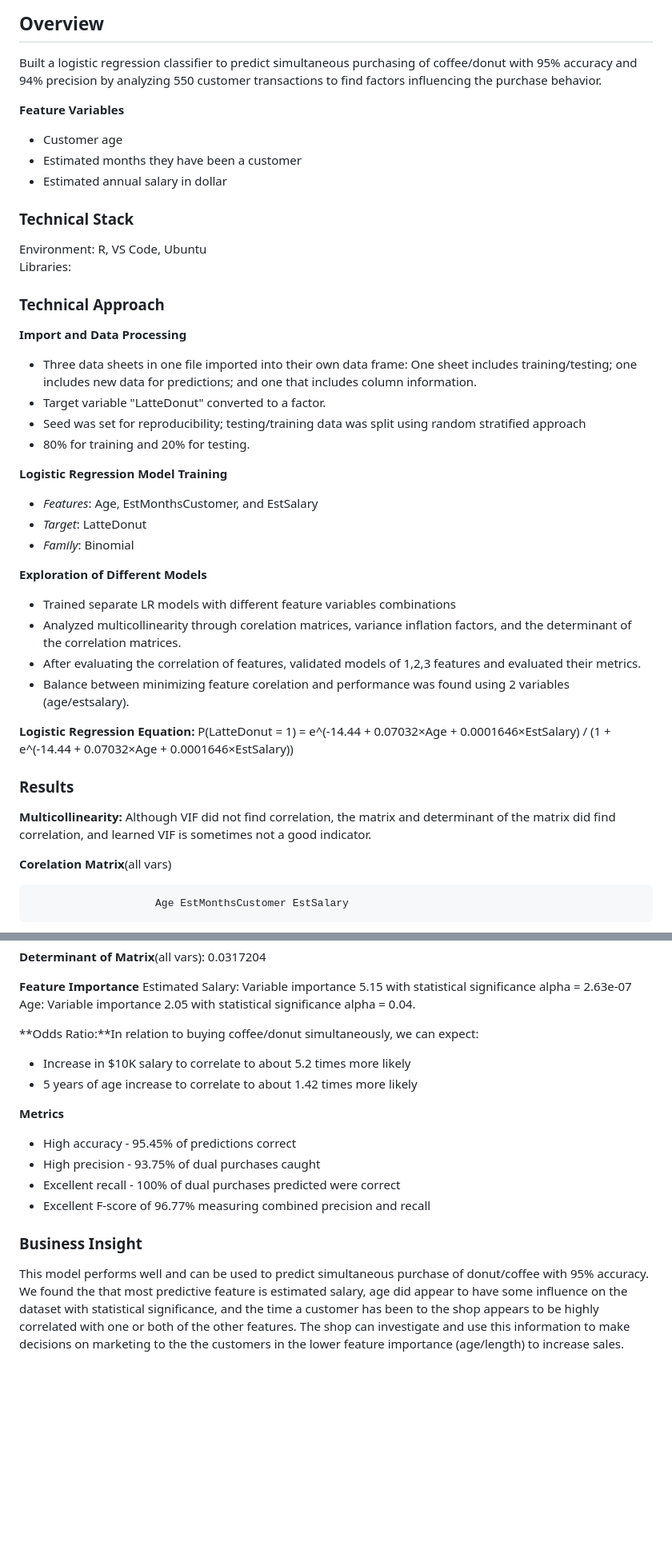
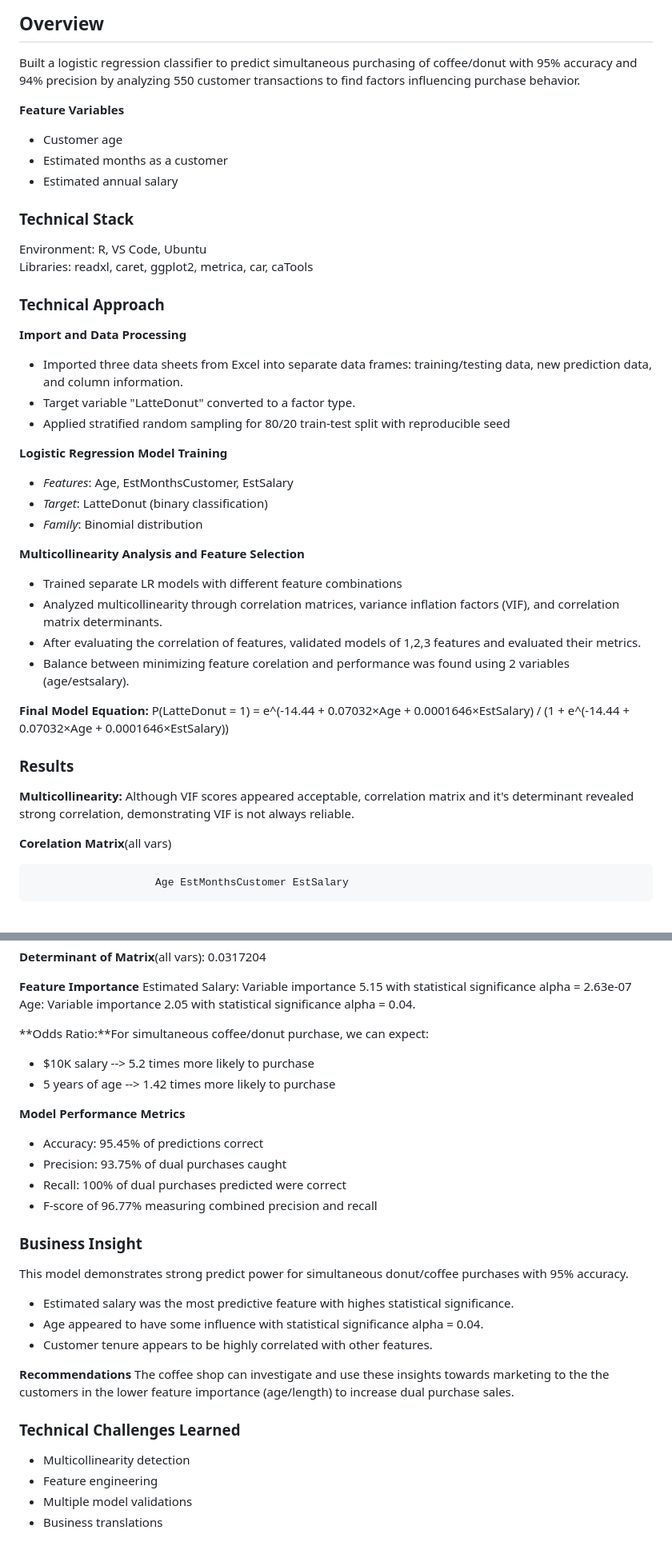
Before and after one commit to noahMacg/BIT446_T6_logisticRegression, a Markdown page: README.md, 2 parts joined by grey strips. Shown: that part at 80% size. Rendered like a GitHub page; blank space fills up the shorter version.

Commit message:
cont. readme

```diff
--- a/README.md
+++ b/README.md
@@ -5,47 +5,44 @@ R**
 ## Overview
 Built a logistic regression classifier to predict simultaneous purchasing of
 coffee/donut with 95% accuracy and 94% precision by analyzing 550 customer transactions
-to find factors influencing the purchase behavior.
+to find factors influencing purchase behavior.
 
 **Feature Variables**
 - Customer age
-- Estimated months they have been a customer
-- Estimated annual salary in dollar
+- Estimated months as a customer
+- Estimated annual salary
 
 
 ### Technical Stack
 Environment: R, VS Code, Ubuntu
-Libraries:
+Libraries: readxl, caret, ggplot2, metrica, car, caTools
 
 ### Technical Approach
 **Import and Data Processing**
-- Three data sheets in one file imported into their own data frame: One sheet includes
-  training/testing; one includes new data for predictions; and one that includes column
-  information.
-- Target variable "LatteDonut" converted to a factor.
-- Seed was set for reproducibility; testing/training data was split using random stratified approach
-- 80% for training and 20% for testing.
+- Imported three data sheets from Excel into separate data frames: training/testing
+  data, new prediction data, and column information.
+- Target variable "LatteDonut" converted to a factor type.
+- Applied stratified random sampling for 80/20 train-test split with reproducible seed
 
 **Logistic Regression Model Training**
-- *Features*: Age, EstMonthsCustomer, and EstSalary
-- *Target*: LatteDonut
-- *Family*: Binomial
+- *Features*: Age, EstMonthsCustomer, EstSalary
+- *Target*: LatteDonut (binary classification)
+- *Family*: Binomial distribution
 
-**Exploration of Different Models**
-- Trained separate LR models with different feature variables combinations
-- Analyzed multicollinearity through corelation matrices, variance inflation factors,
-  and the determinant of the correlation matrices.
+**Multicollinearity Analysis and Feature Selection**
+- Trained separate LR models with different feature combinations
+- Analyzed multicollinearity through correlation matrices, variance inflation factors (VIF), and correlation matrix determinants.
 - After evaluating the correlation of features, validated models of 1,2,3 features and
   evaluated their metrics.
 - Balance between minimizing feature corelation and performance was found using 2
   variables (age/estsalary).
 
-**Logistic Regression Equation:** P(LatteDonut = 1) = e^(-14.44 + 0.07032×Age +
+**Final Model Equation:** P(LatteDonut = 1) = e^(-14.44 + 0.07032×Age +
 0.0001646×EstSalary) / (1 + e^(-14.44 + 0.07032×Age + 0.0001646×EstSalary))
 
 ### Results
-**Multicollinearity:** Although VIF did not find correlation, the matrix and determinant of the
-  matrix did find correlation, and learned VIF is sometimes not a good indicator.
+**Multicollinearity:** Although VIF scores appeared acceptable, correlation matrix and
+it's determinant revealed strong correlation, demonstrating VIF is not always reliable.
 
 **Corelation Matrix**(all vars)
 
@@ -66,21 +63,29 @@ Estimated Salary: Variable importance 5.15 with statistical significance alpha =
 2.63e-07
 Age: Variable importance 2.05 with statistical significance alpha = 0.04.
 
-**Odds Ratio:**In relation to buying coffee/donut simultaneously, we can expect:
-- Increase in $10K salary to correlate to about 5.2 times more likely
-- 5 years of age increase to correlate to about 1.42 times more likely
+**Odds Ratio:**For simultaneous coffee/donut purchase, we can expect:
+- $10K salary --> 5.2 times more likely to purchase
+- 5 years of age --> 1.42 times more likely to purchase
 
-**Metrics**
-- High accuracy - 95.45% of predictions correct
-- High precision - 93.75% of dual purchases caught
-- Excellent recall - 100% of dual purchases predicted were correct
-- Excellent F-score of 96.77% measuring combined precision and recall
+**Model Performance Metrics**
+- Accuracy: 95.45% of predictions correct
+- Precision: 93.75% of dual purchases caught
+- Recall:  100% of dual purchases predicted were correct
+- F-score of 96.77% measuring combined precision and recall
 
 ### Business Insight
-This model performs well and can be used to predict simultaneous purchase of
-donut/coffee with 95% accuracy. We found the that most predictive feature is estimated
-salary, age did appear to have some influence on the dataset with statistical
-significance, and the time a customer has been to the shop appears to be highly
-correlated with one or both of the other features. The shop can investigate and use this
-information to make decisions on marketing to the the customers in the lower feature
-importance (age/length) to increase sales.
+This model demonstrates strong predict power for simultaneous donut/coffee purchases
+with 95% accuracy.
+- Estimated salary was the most predictive feature with highes statistical significance.
+- Age appeared to have some influence with statistical significance alpha = 0.04.
+- Customer tenure appears to be highly correlated with other features.
+
+**Recommendations** The coffee shop can investigate and use these insights towards
+marketing to the the customers in the lower feature importance (age/length) to increase
+dual purchase sales.
+
+### Technical Challenges Learned
+- Multicollinearity detection
+- Feature engineering
+- Multiple model validations
+- Business translations
```
